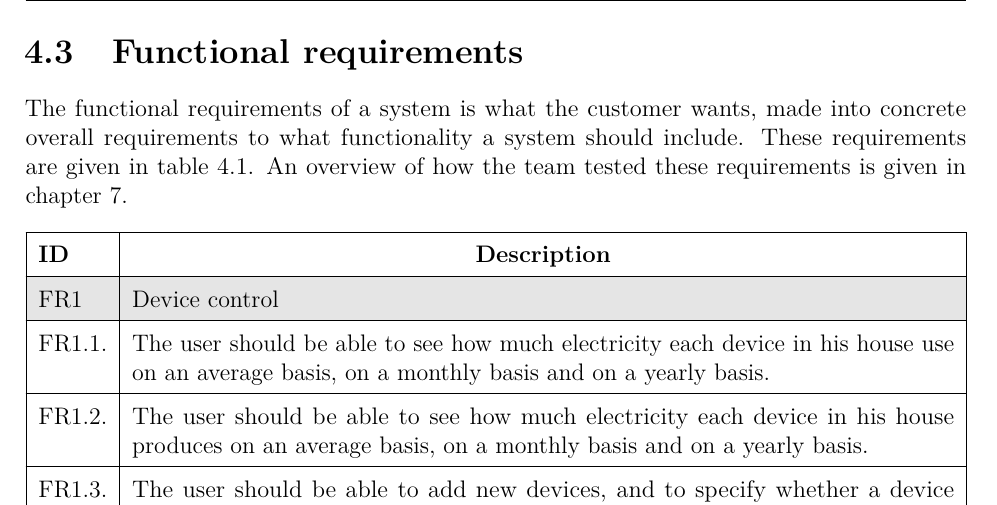
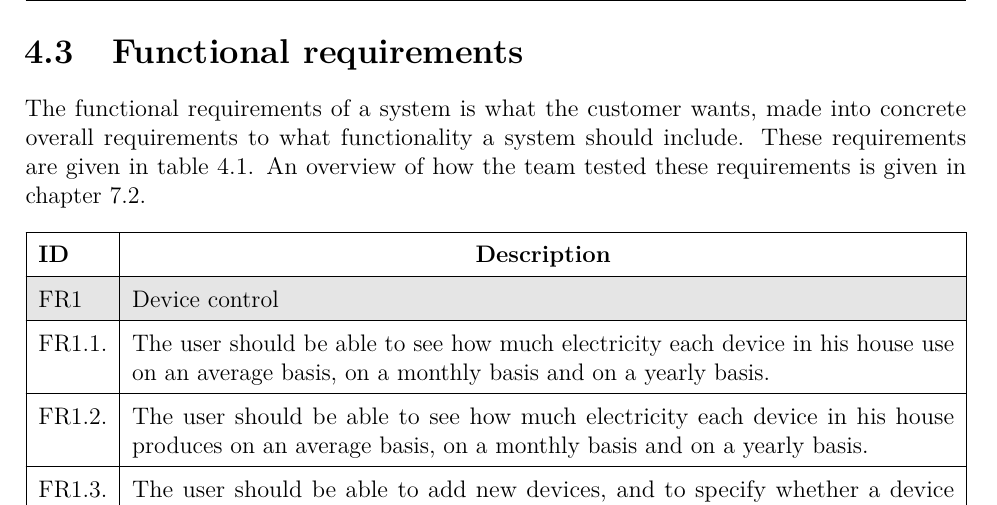
Before and after one commit to haavardlian/IT2901, a LaTeX thesis (report/rapport.tex, which reads report/ch/specification/sec/functionalRequirements.tex): part of page 36 of 108, cut so that both start at the same text. Compiled offline with pdfLaTeX.

Commit message:
fixed referance to functesting instead of just testing

```diff
--- a/report/ch/specification/sec/functionalRequirements.tex
+++ b/report/ch/specification/sec/functionalRequirements.tex
@@ -1,7 +1,7 @@
 \newpage
 \section{Functional requirements}
 The functional requirements of a system is what the customer wants, made into concrete overall requirements to what functionality a system should include. These requirements are given in table~\ref{tab:funcReq}.
-An overview of how the team tested these requirements is given in chapter~\ref{sec:testing}.
+An overview of how the team tested these requirements is given in chapter~\ref{sec:funcTest}.
 
 
 \begin{longtable}{|l|p{14.5cm}|}
```
Also changed, not shown: report/ch/specification/sec/functionalRequirements.tex (2 more changed lines).
